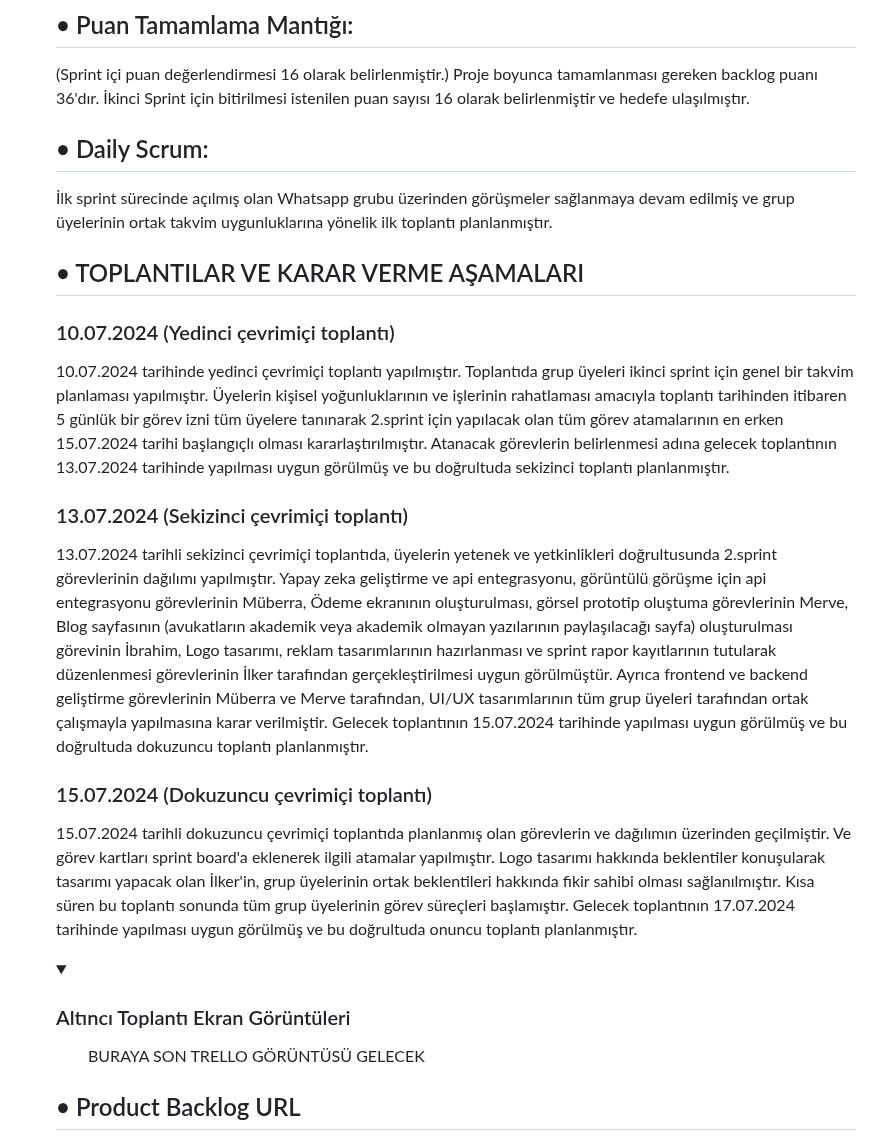
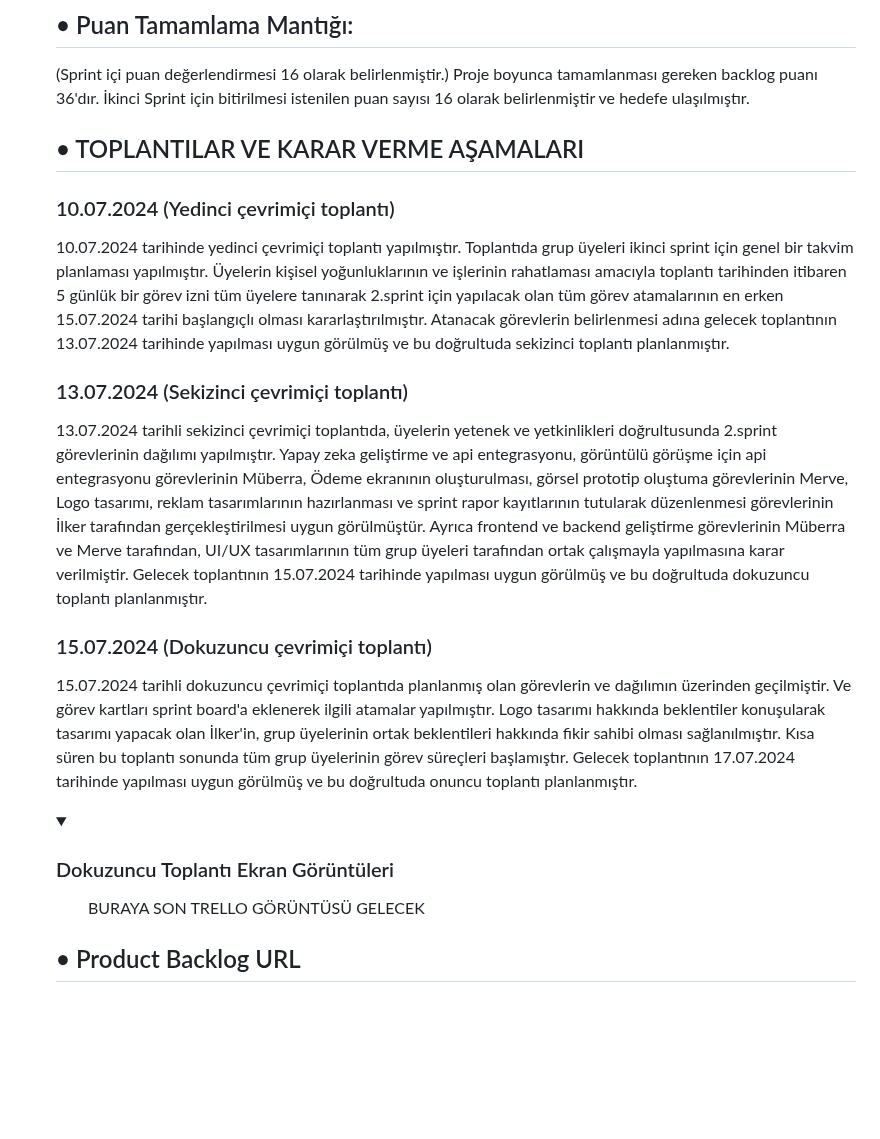
Before and after one commit to merveeduman/oua_bootcamp, a Markdown page: README.md, the part around one of its changes. Drawn GitHub-style; folded sections open; blank space fills up the shorter version.

```diff
--- a/README.md
+++ b/README.md
@@ -160,9 +160,6 @@ olmak üzere bir sonraki sprint için alınan aksiyon kararları kayda geçmişt
 ## • Puan Tamamlama Mantığı:
 (Sprint içi puan değerlendirmesi 16 olarak belirlenmiştir.)
 Proje boyunca tamamlanması gereken backlog puanı 36'dır. İkinci Sprint için bitirilmesi istenilen puan sayısı 16 olarak belirlenmiştir ve hedefe ulaşılmıştır.
-## • Daily Scrum:
-İlk sprint sürecinde açılmış olan Whatsapp grubu üzerinden görüşmeler sağlanmaya devam edilmiş ve grup üyelerinin ortak takvim uygunluklarına yönelik ilk toplantı planlanmıştır.
-
 
 ## • TOPLANTILAR VE KARAR VERME AŞAMALARI
 ### 10.07.2024 (Yedinci çevrimiçi toplantı)
@@ -171,14 +168,14 @@ Proje boyunca tamamlanması gereken backlog puanı 36'dır. İkinci Sprint için
 
 ### 13.07.2024 (Sekizinci çevrimiçi toplantı)
 
-13.07.2024 tarihli sekizinci çevrimiçi toplantıda, üyelerin yetenek ve yetkinlikleri doğrultusunda 2.sprint görevlerinin dağılımı yapılmıştır. Yapay zeka geliştirme ve api entegrasyonu, görüntülü görüşme için api entegrasyonu görevlerinin Müberra, Ödeme ekranının oluşturulması, görsel prototip oluştuma görevlerinin Merve, Blog sayfasının (avukatların akademik veya akademik olmayan yazılarının paylaşılacağı sayfa) oluşturulması görevinin İbrahim, Logo tasarımı, reklam tasarımlarının hazırlanması ve sprint rapor kayıtlarının tutularak düzenlenmesi görevlerinin İlker tarafından gerçekleştirilmesi uygun görülmüştür. Ayrıca frontend ve backend geliştirme görevlerinin Müberra ve Merve tarafından, UI/UX tasarımlarının tüm grup üyeleri tarafından ortak çalışmayla yapılmasına karar verilmiştir. Gelecek toplantının 15.07.2024 tarihinde yapılması uygun görülmüş ve bu doğrultuda dokuzuncu toplantı planlanmıştır.
+13.07.2024 tarihli sekizinci çevrimiçi toplantıda, üyelerin yetenek ve yetkinlikleri doğrultusunda 2.sprint görevlerinin dağılımı yapılmıştır. Yapay zeka geliştirme ve api entegrasyonu, görüntülü görüşme için api entegrasyonu görevlerinin Müberra, Ödeme ekranının oluşturulması, görsel prototip oluştuma görevlerinin Merve, Logo tasarımı, reklam tasarımlarının hazırlanması ve sprint rapor kayıtlarının tutularak düzenlenmesi görevlerinin İlker tarafından gerçekleştirilmesi uygun görülmüştür. Ayrıca frontend ve backend geliştirme görevlerinin Müberra ve Merve tarafından, UI/UX tasarımlarının tüm grup üyeleri tarafından ortak çalışmayla yapılmasına karar verilmiştir. Gelecek toplantının 15.07.2024 tarihinde yapılması uygun görülmüş ve bu doğrultuda dokuzuncu toplantı planlanmıştır.
 
 ### 15.07.2024 (Dokuzuncu çevrimiçi toplantı)
 
 15.07.2024 tarihli dokuzuncu çevrimiçi toplantıda planlanmış olan görevlerin ve dağılımın üzerinden geçilmiştir. Ve görev kartları sprint board'a eklenerek ilgili atamalar yapılmıştır. Logo tasarımı hakkında beklentiler konuşularak tasarımı yapacak olan İlker'in, grup üyelerinin ortak beklentileri hakkında fikir sahibi olması sağlanılmıştır. Kısa süren bu toplantı sonunda tüm grup üyelerinin görev süreçleri başlamıştır. Gelecek toplantının 17.07.2024 tarihinde yapılması uygun görülmüş ve bu doğrultuda onuncu toplantı planlanmıştır.
 
 <details>
-  <summary><h3>Altıncı Toplantı Ekran Görüntüleri</h3></summary>
+  <summary><h3>Dokuzuncu Toplantı Ekran Görüntüleri</h3></summary>
   <ol>
    <oi>
 
```
Also changed, not shown: other parts of README.md (+9 -3 lines).
